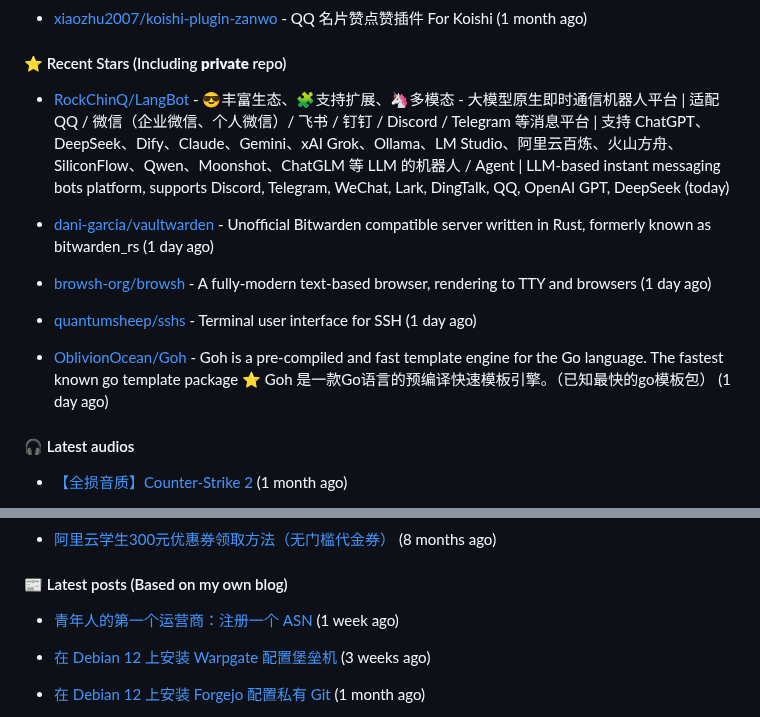
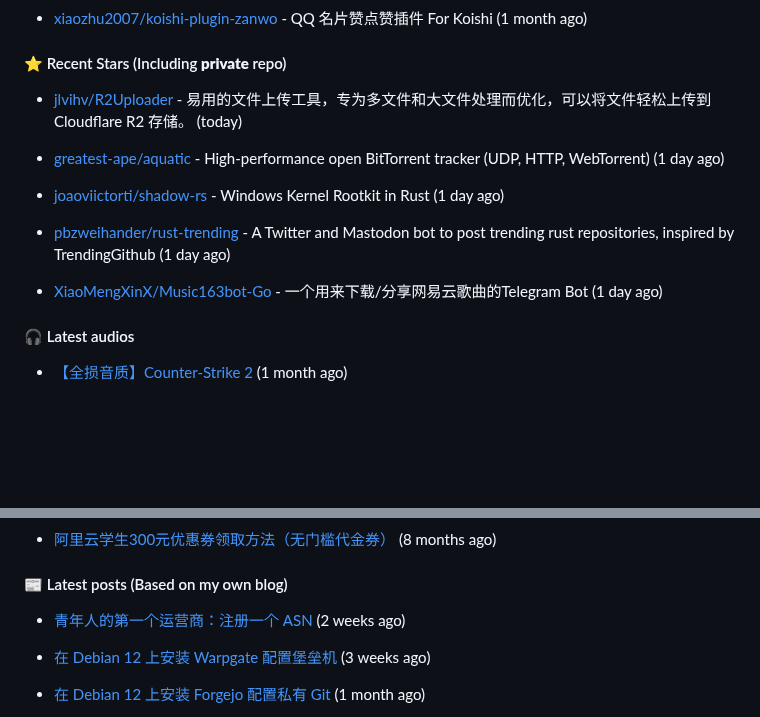
Before and after one commit to xiaozhu2007/xiaozhu2007, a Markdown page: README.md, 2 parts joined by grey strips. GitHub-like rendering; blank space fills up the shorter version.

Commit message:
docs: Update generated README [skip ci]

```diff
--- a/README.md
+++ b/README.md
@@ -47,15 +47,15 @@ Length: 250 [text/x-plain]
 
 
 
-- [RockChinQ/LangBot](https://github.com/RockChinQ/LangBot) - 😎丰富生态、🧩支持扩展、🦄多模态 - 大模型原生即时通信机器人平台 | 适配 QQ / 微信（企业微信、个人微信）/ 飞书 / 钉钉 / Discord / Telegram 等消息平台 | 支持 ChatGPT、DeepSeek、Dify、Claude、Gemini、xAI Grok、Ollama、LM Studio、阿里云百炼、火山方舟、SiliconFlow、Qwen、Moonshot、ChatGLM 等 LLM 的机器人 / Agent | LLM-based instant messaging bots platform, supports Discord, Telegram, WeChat, Lark, DingTalk, QQ, OpenAI GPT, DeepSeek (today)
+- [jlvihv/R2Uploader](https://github.com/jlvihv/R2Uploader) - 易用的文件上传工具，专为多文件和大文件处理而优化，可以将文件轻松上传到 Cloudflare R2 存储。 (today)
 
-- [dani-garcia/vaultwarden](https://github.com/dani-garcia/vaultwarden) - Unofficial Bitwarden compatible server written in Rust, formerly known as bitwarden_rs (1 day ago)
+- [greatest-ape/aquatic](https://github.com/greatest-ape/aquatic) - High-performance open BitTorrent tracker (UDP, HTTP, WebTorrent) (1 day ago)
 
-- [browsh-org/browsh](https://github.com/browsh-org/browsh) - A fully-modern text-based browser, rendering to TTY and browsers (1 day ago)
+- [joaoviictorti/shadow-rs](https://github.com/joaoviictorti/shadow-rs) - Windows Kernel Rootkit in Rust (1 day ago)
 
-- [quantumsheep/sshs](https://github.com/quantumsheep/sshs) - Terminal user interface for SSH (1 day ago)
+- [pbzweihander/rust-trending](https://github.com/pbzweihander/rust-trending) - A Twitter and Mastodon bot to post trending rust repositories, inspired by TrendingGithub (1 day ago)
 
-- [OblivionOcean/Goh](https://github.com/OblivionOcean/Goh) - Goh is a pre-compiled and fast template engine for the Go language. The fastest known go template package ⭐️ Goh 是一款Go语言的预编译快速模板引擎。（已知最快的go模板包） (1 day ago)
+- [XiaoMengXinX/Music163bot-Go](https://github.com/XiaoMengXinX/Music163bot-Go) - 一个用来下载/分享网易云歌曲的Telegram Bot (1 day ago)
 
 #### 🎧 Latest audios
 
@@ -77,7 +77,7 @@ Length: 250 [text/x-plain]
 
 #### 📰 Latest posts (Based on my own blog)
 
-- [青年人的第一个运营商：注册一个 ASN](https://blog.liuzhen932.top/posts/asn-1-registration/) (1 week ago)
+- [青年人的第一个运营商：注册一个 ASN](https://blog.liuzhen932.top/posts/asn-1-registration/) (2 weeks ago)
 
 - [在 Debian 12 上安装 Warpgate 配置堡垒机](https://blog.liuzhen932.top/posts/hello-warpgate/) (3 weeks ago)
 
```
